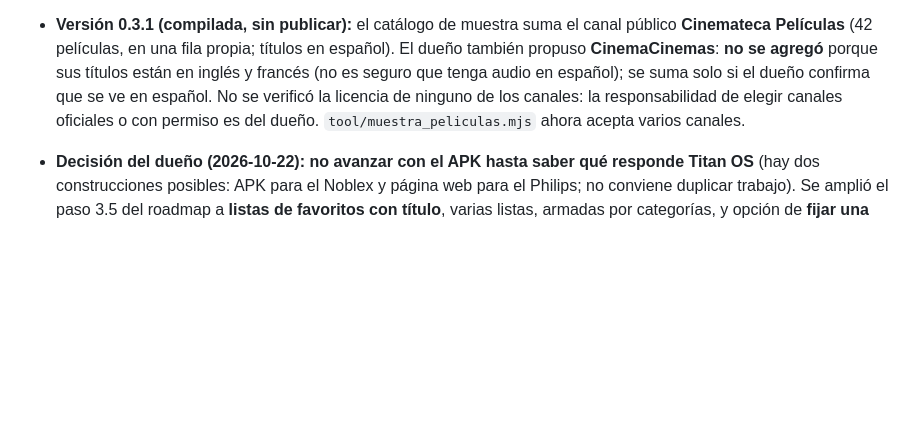
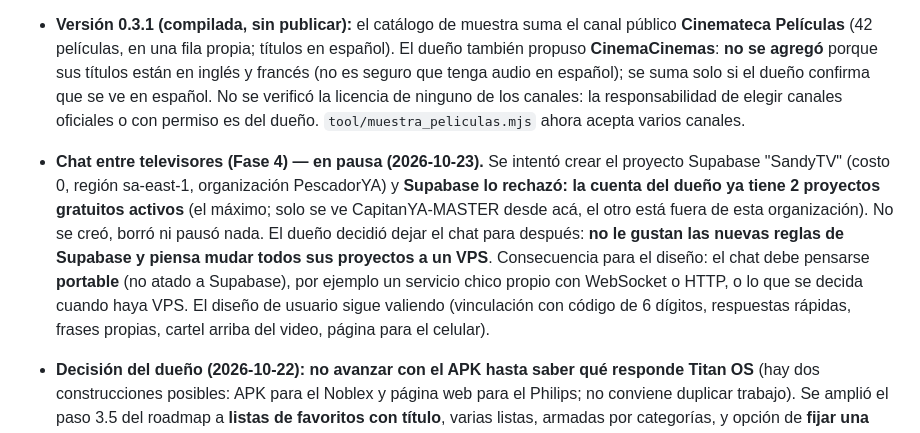
Before and after one commit to sandy7222/sandytv, a Markdown page: docs/ESTADO.md, the part around the change. Rendered like a GitHub page; blank space fills up the shorter version.

Commit message:
docs: chat entre televisores en pausa; Supabase llegó al máximo de proyectos gratis y el dueño evalúa un VPS
Co-Authored-By: Claude Sonnet 5.5 <noreply@anthropic.com>

```diff
--- a/docs/ESTADO.md
+++ b/docs/ESTADO.md
@@ -76,6 +76,7 @@
 - **Menú de Pelis — versión 0.3.0 (compilada, sin publicar):** botón "🎬 Pelis" en el Inicio → `PantallaPelis`: filas por género con portadas (miniaturas de YouTube `i.ytimg.com`), título y duración. Al elegir una (OK), se abre la **app oficial de YouTube** del televisor con `url_launcher` (con las publicidades del canal); Atrás vuelve a SandyTV. Si no se puede abrir, avisa. Catálogo de **MUESTRA** (35 películas del canal público "Adrenalina Pura TV", generado con `tool/muestra_peliculas.mjs` a partir de la página pública) en `app/assets/peliculas_inicial.json`. Formato del catálogo: `{formato:1, version, generos:[{id,nombre}], peliculas:[{id (código de YouTube), titulo, canal, genero, portada, duracionMin}]}`. 121 tests pasan. El dueño aclaró: no busca copiar nada ni infringir leyes, acepta las publicidades de YouTube, y quiere que **todo se sienta como un solo televisor, sin salir de un lugar para entrar a otro**.
   - **Pendiente (siguiente paso):** reproducir las películas **dentro de SandyTV** (reproductor incrustado oficial de YouTube en un WebView, con vuelta a la app de YouTube si el dueño del video no permite incrustar). El reproductor de YouTube sigue mostrando su propia marca y controles (sus reglas no permiten ocultarlos). Y el **catálogo real**: un proceso en GitHub Actions con la **clave de la API de YouTube Data v3** (la crea el dueño en Google Cloud y la guarda como secreto `YOUTUBE_API_KEY` en GitHub, nunca en la app ni en el chat) que filtre películas completas por duración. Los canales a seguir se listarán en un archivo de configuración. Para no mandar a la gente a canales que suben contenido sin permiso, elegir solo canales oficiales.
 - **Versión 0.3.1 (compilada, sin publicar):** el catálogo de muestra suma el canal público **Cinemateca Películas** (42 películas, en una fila propia; títulos en español). El dueño también propuso **CinemaCinemas**: **no se agregó** porque sus títulos están en inglés y francés (no es seguro que tenga audio en español); se suma solo si el dueño confirma que se ve en español. No se verificó la licencia de ninguno de los canales: la responsabilidad de elegir canales oficiales o con permiso es del dueño. `tool/muestra_peliculas.mjs` ahora acepta varios canales.
+- **Chat entre televisores (Fase 4) — en pausa (2026-10-23).** Se intentó crear el proyecto Supabase "SandyTV" (costo 0, región sa-east-1, organización PescadorYA) y **Supabase lo rechazó: la cuenta del dueño ya tiene 2 proyectos gratuitos activos** (el máximo; solo se ve CapitanYA-MASTER desde acá, el otro está fuera de esta organización). No se creó, borró ni pausó nada. El dueño decidió dejar el chat para después: **no le gustan las nuevas reglas de Supabase y piensa mudar todos sus proyectos a un VPS**. Consecuencia para el diseño: el chat debe pensarse **portable** (no atado a Supabase), por ejemplo un servicio chico propio con WebSocket o HTTP, o lo que se decida cuando haya VPS. El diseño de usuario sigue valiendo (vinculación con código de 6 dígitos, respuestas rápidas, frases propias, cartel arriba del video, página para el celular).
 - **Decisión del dueño (2026-10-22): no avanzar con el APK hasta saber qué responde Titan OS** (hay dos construcciones posibles: APK para el Noblex y página web para el Philips; no conviene duplicar trabajo). Se amplió el paso 3.5 del roadmap a **listas de favoritos con título**, varias listas, armadas por categorías, y opción de **fijar una lista de inicio**; vale para las dos versiones y queda **sin programar** hasta decidir.
 - **Pedido nuevo del dueño (2026-10-22):** "Mi lista" (cartelera de favoritos para no usar los ~940 canales),
   con agregar y quitar canales. Anotado como paso **3.5** del roadmap (reemplaza al antiguo "Favoritos").
```
